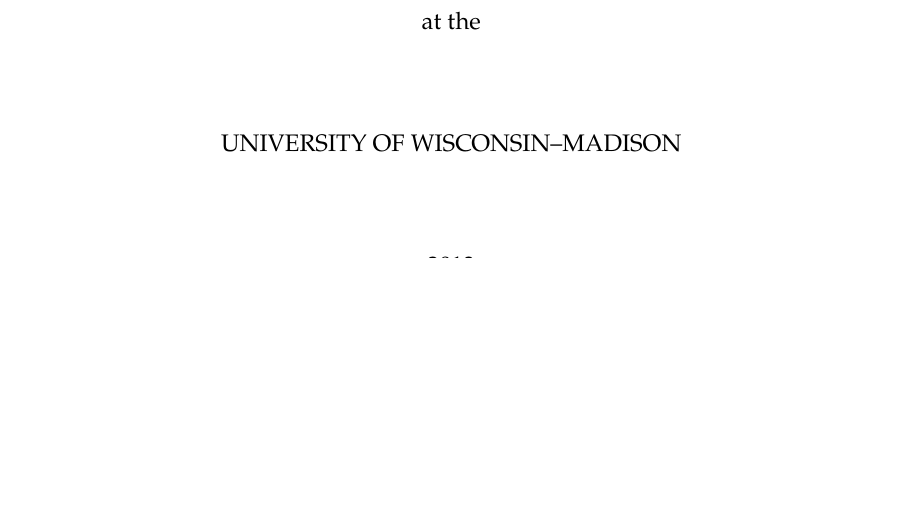
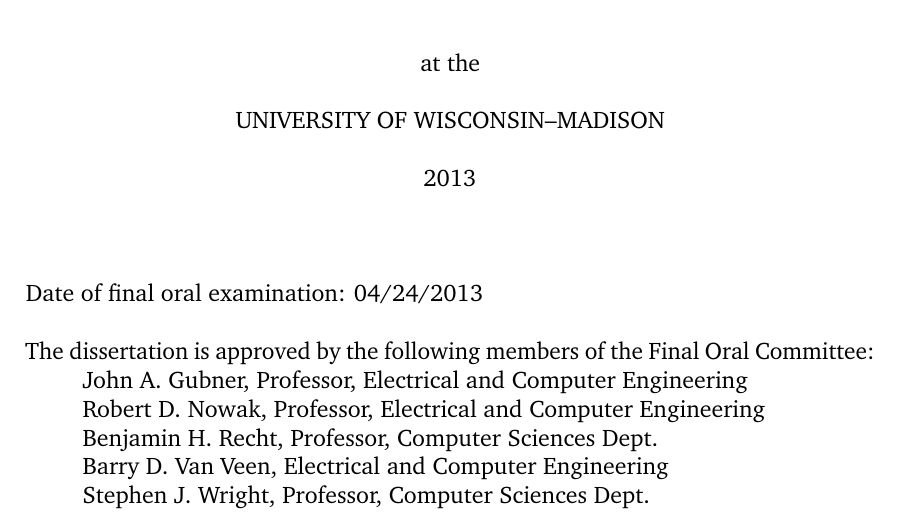
Before and after one commit to badrinarayan/Thesis, a LaTeX thesis (dissertation.tex, which reads includes/preamble.tex, includes/thesisdefs.tex): part of page 1 of 157 before the commit and part of page 1 of 149 after it, cut so that both start at the same text, the shorter picture padded with empty space. Compiled offline with pdfLaTeX.

Commit message:
Fonts Margins and Styles

```diff
--- a/dissertation.tex
+++ b/dissertation.tex
@@ -18,8 +18,8 @@
 
 %%% You'll want ``oneside'' for the deposit version, but probably not for any versions that don't need to meet the UW requirements
 \documentclass[12pt,oneside,letterpaper]{memoir}
-% \setlrmarginsandblock{1in}{*}{1}
-% \checkandfixthelayout
+\setlrmarginsandblock{1.3in}{*}{1}
+\checkandfixthelayout
 
 \input{includes/preamble.tex}
 \hypersetup{pageanchor=false}
--- a/includes/preamble.tex
+++ b/includes/preamble.tex
@@ -138,10 +142,10 @@
   \renewcommand{\chapterheadstart}{}
   \renewcommand{\printchaptername}{}
   \renewcommand{\chapternamenum}{}
-  \renewcommand{\printchapternum}{\parbox{2em}{\MakeLowercase{\Large\scshape\thechapter{}}} }
+  \renewcommand{\printchapternum}{\parbox{3em}{\MakeLowercase{\Huge\thechapter{}}} }
   \renewcommand{\afterchapternum}{}
   \renewcommand{\printchaptertitle}[1]{%
-  \raggedright\Large\scshape\MakeLowercase{##1}}
+  \raggedright\Huge{##1}}
   \renewcommand{\afterchaptertitle}{%
   \vskip\onelineskip \hrule\vskip\onelineskip}
 }
--- a/includes/thesisdefs.tex
+++ b/includes/thesisdefs.tex
@@ -29,7 +29,7 @@
 \newcounter {lotpage}
 \newcounter {listofheading}
 
-\newcommand\@thesistitlemedskip{0.25in}
+\newcommand\@thesistitlemedskip{0.2in}
 \newcommand\@thesistitlebigskip{0.6in}
 \newcommand{\degree}[1]{\gdef\@degree{#1}}
 \newcommand{\project}{\gdef\@doctype{A masters project report}}
@@ -48,8 +48,16 @@
 \gdef\@doctype{A dissertation}         %Default is dissertation
 
 \gdef\@department{(Electrical Engineering)}
-
+\gdef\@defensedate{04/24/2013}
+\gdef\@committee{
+  \hspace*{1cm}John A.~Gubner, Professor, Electrical and Computer Engineering\\
+  \hspace*{1cm}Robert D.~Nowak, Professor, Electrical and Computer Engineering\\
+  \hspace*{1cm}Benjamin H.~Recht, Professor, Computer Sciences Dept.\\
+  \hspace*{1cm}Barry D.~Van Veen, Electrical and Computer Engineering\\
+  \hspace*{1cm}Stephen J.~Wright, Professor, Computer Sciences Dept.
+ }
 \renewcommand{\maketitle}{%
+  \singlespacing
   \begin{titlepage}
 %-----------------------------------------------------------------------------
 % -- The thesis office doesn't like thanks on title page.  Put it in
@@ -68,10 +75,14 @@
       the requirements for the degree of\\[\@thesistitlebigskip]
       \@degree \\[\@thesistitlemedskip]
       \@department \\[\@thesistitlebigskip]
-      at the \\[\@thesistitlebigskip]
-      UNIVERSITY OF WISCONSIN--MADISON\\[\@thesistitlebigskip]
+      at the \\[\@thesistitlemedskip]
+      UNIVERSITY OF WISCONSIN--MADISON\\[\@thesistitlemedskip]
       \@date
+ 	  \\[\@thesistitlebigskip]
     \end{center}
+	Date of final oral examination: \@defensedate \\[\@thesistitlemedskip]
+	The dissertation is approved by the following members of the Final Oral Committee:\\
+	  \@committee
   \end{titlepage}
   \setcounter{footnote}{0}
   \setcounter{page}{1} %title page is NOT counted
@@ -176,7 +187,7 @@
   \chapter*{}            % Required for \vfill to work
   \begin{center}
    \vfill
-   \copyright\ Copyright by \@author\ \@date\\
+   \textcopyright\ Copyright by \@author\ \@date\\
    All Rights Reserved
   \end{center}}
 
```
Also changed, not shown: frontmatter/frontmatter.tex (+1 -1 lines), intro/intro.tex (+1 -1 lines), includes/preamble.tex (16 more changed lines), includes/thesisdefs.tex (5 more changed lines).
